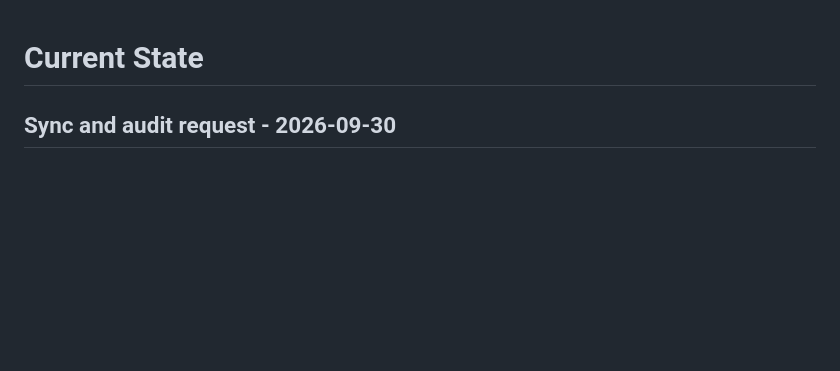
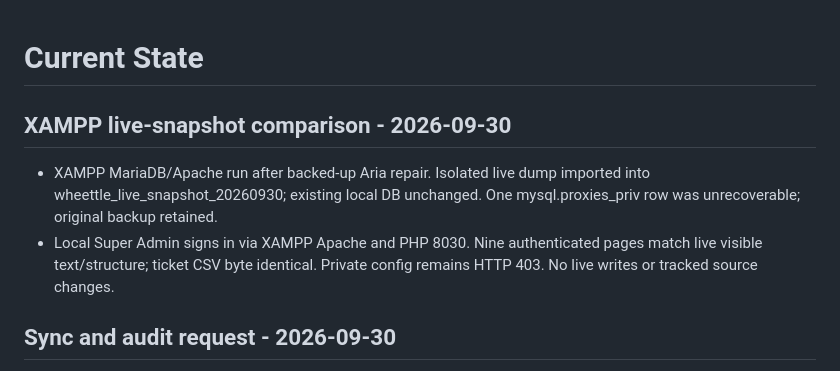
Before and after one commit to iantolentino/wts, a Markdown page: _brain/CURRENT_STATE.md, the part around the change. GitHub-like rendering; blank space fills up the shorter version.

```diff
--- a/_brain/CURRENT_STATE.md
+++ b/_brain/CURRENT_STATE.md
@@ -1,4 +1,9 @@
 # Current State
+
+## XAMPP live-snapshot comparison - 2026-09-30
+
+- XAMPP MariaDB/Apache run after backed-up Aria repair. Isolated live dump imported into wheettle_live_snapshot_20260930; existing local DB unchanged. One mysql.proxies_priv row was unrecoverable; original backup retained.
+- Local Super Admin signs in via XAMPP Apache and PHP 8030. Nine authenticated pages match live visible text/structure; ticket CSV byte identical. Private config remains HTTP 403. No live writes or tracked source changes.
 
 ## Sync and audit request - 2026-09-30
 
```
Also changed, not shown: _brain/daily/2026-09-30.md (+6 -0 lines), _brain/sessions/LATEST_HANDOFF.md (+5 -1 lines).
